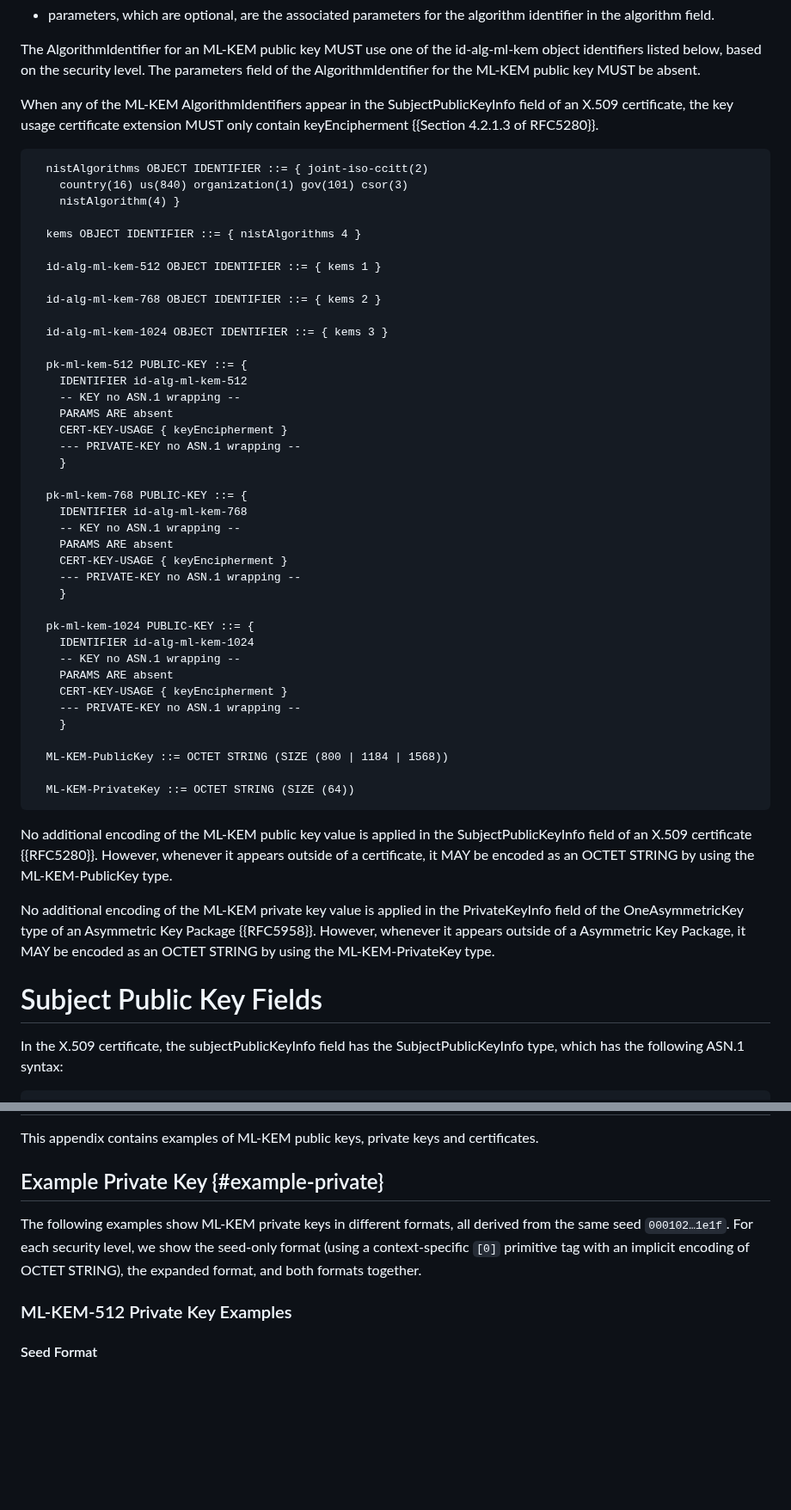
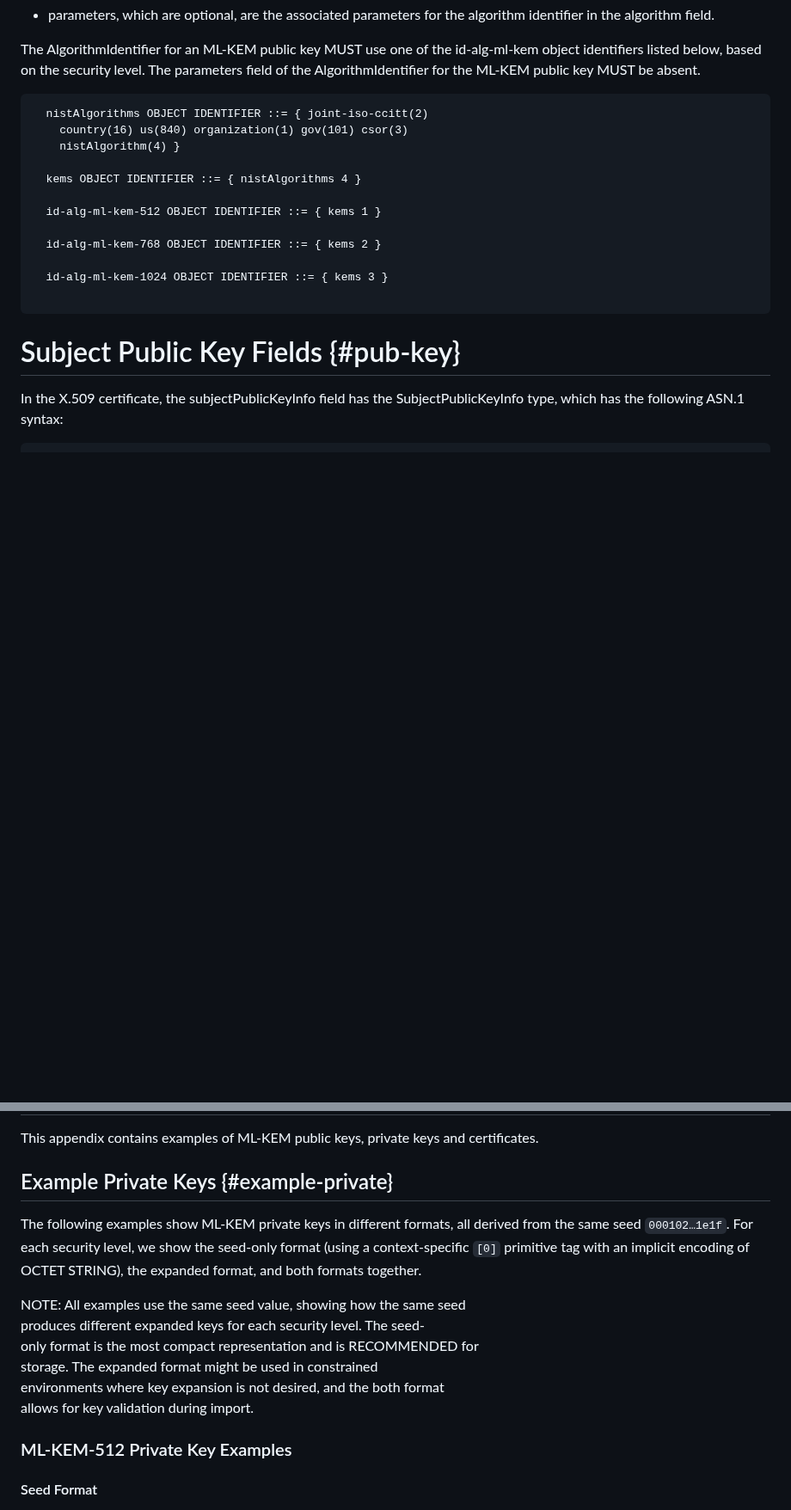
Before and after one commit to lamps-wg/kyber-certificates, a Markdown page: draft-ietf-lamps-kyber-certificates.md, 2 parts joined by grey strips. Shown at 86% size. Drawn GitHub-style; blank space fills up the shorter version.

```diff
--- a/draft-ietf-lamps-kyber-certificates.md
+++ b/draft-ietf-lamps-kyber-certificates.md
@@ -175,11 +175,6 @@ id-alg-ml-kem object identifiers listed below, based on the security
 level. The parameters field of the AlgorithmIdentifier for the ML-KEM
 public key MUST be absent.
 
-When any of the ML-KEM AlgorithmIdentifiers appear in the
-SubjectPublicKeyInfo field of an X.509 certificate, the key usage
-certificate extension MUST only contain keyEncipherment
-{{Section 4.2.1.3 of RFC5280}}.
-
 ~~~
   nistAlgorithms OBJECT IDENTIFIER ::= { joint-iso-ccitt(2)
     country(16) us(840) organization(1) gov(101) csor(3)
@@ -193,48 +188,9 @@ certificate extension MUST only contain keyEncipherment
 
   id-alg-ml-kem-1024 OBJECT IDENTIFIER ::= { kems 3 }
 
-  pk-ml-kem-512 PUBLIC-KEY ::= {
-    IDENTIFIER id-alg-ml-kem-512
-    -- KEY no ASN.1 wrapping --
-    PARAMS ARE absent
-    CERT-KEY-USAGE { keyEncipherment }
-    --- PRIVATE-KEY no ASN.1 wrapping --
-    }
-
-  pk-ml-kem-768 PUBLIC-KEY ::= {
-    IDENTIFIER id-alg-ml-kem-768
-    -- KEY no ASN.1 wrapping --
-    PARAMS ARE absent
-    CERT-KEY-USAGE { keyEncipherment }
-    --- PRIVATE-KEY no ASN.1 wrapping --
-    }
-
-  pk-ml-kem-1024 PUBLIC-KEY ::= {
-    IDENTIFIER id-alg-ml-kem-1024
-    -- KEY no ASN.1 wrapping --
-    PARAMS ARE absent
-    CERT-KEY-USAGE { keyEncipherment }
-    --- PRIVATE-KEY no ASN.1 wrapping --
-    }
-
-  ML-KEM-PublicKey ::= OCTET STRING (SIZE (800 | 1184 | 1568))
-
-  ML-KEM-PrivateKey ::= OCTET STRING (SIZE (64))
 ~~~
 
-No additional encoding of the ML-KEM public key value is applied in
-the SubjectPublicKeyInfo field of an X.509 certificate {{RFC5280}}.
-However, whenever it appears outside of a
-certificate, it MAY be encoded as an OCTET STRING by using the
-ML-KEM-PublicKey type.
-
-No additional encoding of the ML-KEM private key value is applied in
-the PrivateKeyInfo field of the OneAsymmetricKey type of an Asymmetric
-Key Package {{RFC5958}}. However, whenever it appears outside of a
-Asymmetric Key Package, it MAY be encoded as an OCTET STRING by using
-the ML-KEM-PrivateKey type.
-
-# Subject Public Key Fields
+# Subject Public Key Fields  {#pub-key}
 
 In the X.509 certificate, the subjectPublicKeyInfo field has the
 SubjectPublicKeyInfo type, which has the following ASN.1 syntax:
@@ -421,13 +493,20 @@ This appendix contains examples of ML-KEM public keys, private keys and
 certificates.
 
 
-## Example Private Key {#example-private}
+## Example Private Keys {#example-private}
 
 The following examples show ML-KEM private keys in different formats,
 all derived from the same seed `000102…1e1f`. For each security level,
 we show the seed-only format (using a context-specific `[0]` primitive
 tag with an implicit encoding of OCTET STRING), the expanded format,
 and both formats together.
+
+NOTE: All examples use the same seed value, showing how the same seed
+produces different expanded keys for each security level.  The seed-
+only format is the most compact representation and is RECOMMENDED for
+storage.  The expanded format might be used in constrained
+environments where key expansion is not desired, and the both format
+allows for key validation during import.
 
 ### ML-KEM-512 Private Key Examples
 
```
Also changed, not shown: other parts of draft-ietf-lamps-kyber-certificates.md (+126 -10 lines).
